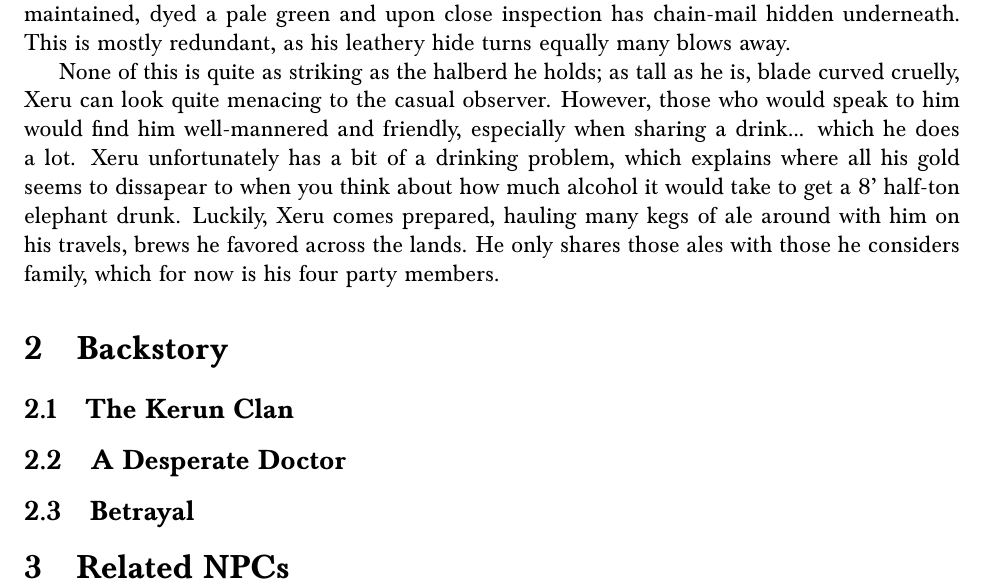
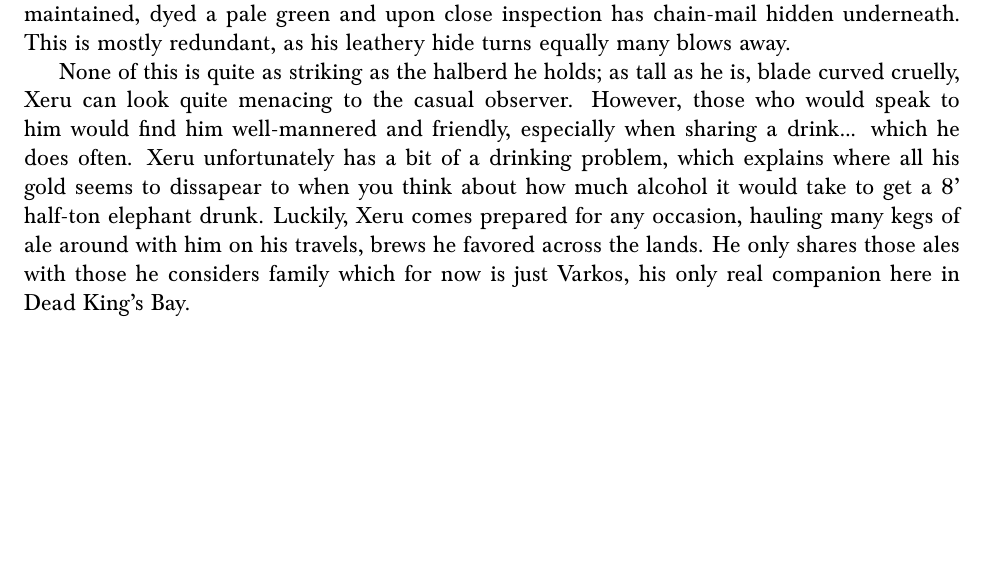
Before and after one commit to abhijit-c/DNDCharacters, a LaTeX document (StargazerXeru/src.tex): part of page 2 of 2, cut so that both start at the same text, the shorter picture padded with empty space. Compiled offline with pdfLaTeX.

Commit message:
More changes

```diff
--- a/StargazerXeru/src.tex
+++ b/StargazerXeru/src.tex
@@ -9,6 +9,8 @@
 
 \usepackage{baskervald}
 
+\newif\ifanswers
+%\answerstrue % comment out to hide answers
 \begin{document}
 
 \title{Stargazer Xeru}
@@ -40,14 +42,14 @@ leathery hide turns equally many blows away.
 None of this is quite as striking as the halberd he holds; as tall as he is,
 blade curved cruelly, Xeru can look quite menacing to the casual observer.
 However, those who would speak to him would find him well-mannered and friendly,
-especially when sharing a drink... which he does a lot. Xeru unfortunately has
+especially when sharing a drink... which he does often. Xeru unfortunately has
 a bit of a drinking problem, which explains where all his gold seems to
 dissapear to when you think about how much alcohol it would take to get a 8'
-half-ton elephant drunk. Luckily, Xeru comes prepared, hauling many kegs of ale
-around with him on his travels, brews he favored across the lands. He only
-shares those ales with those he considers family, which for now is his four
-party members.
+half-ton elephant drunk. Luckily, Xeru comes prepared for any occasion, hauling
+many kegs of ale around with him on his travels, brews he favored across the
+lands. He only shares those ales with those he considers family which for now
+is just Varkos, his only real companion here in Dead King's Bay.
 
-\section{Backstory}
+\ifanswers
+  \section{Backstory}
 
-\subsection{The Kerun Clan}
@@ -54,6 +59,5 @@ party members.
 
-\subsection{A Desperate Doctor}
+  \subsection{The Kerun Clan}
 
-\subsection{Betrayal}
+  \subsection{A Desperate Doctor}
 
-\section{Related NPCs}
```
Also changed, not shown: StargazerXeru/Stargazer_Xeru.pdf, StargazerXeru/src.tex (7 more changed lines).
